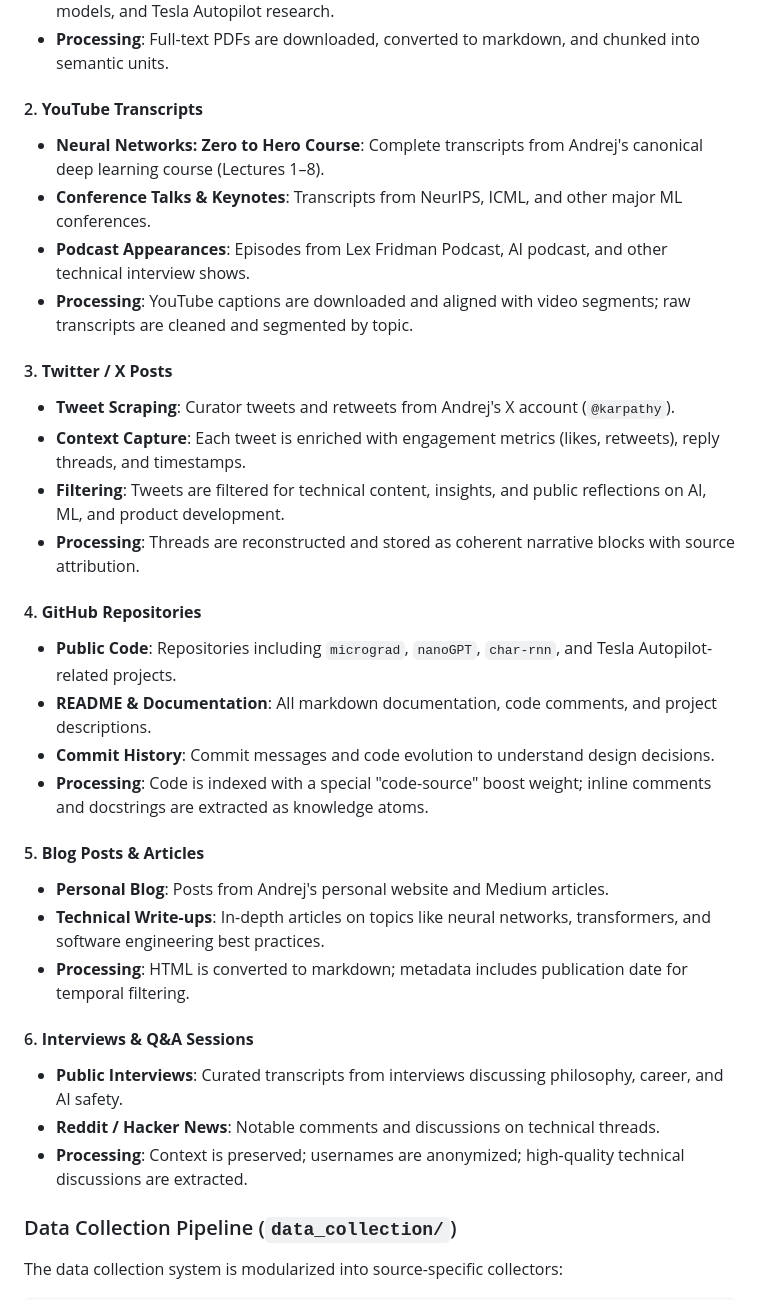
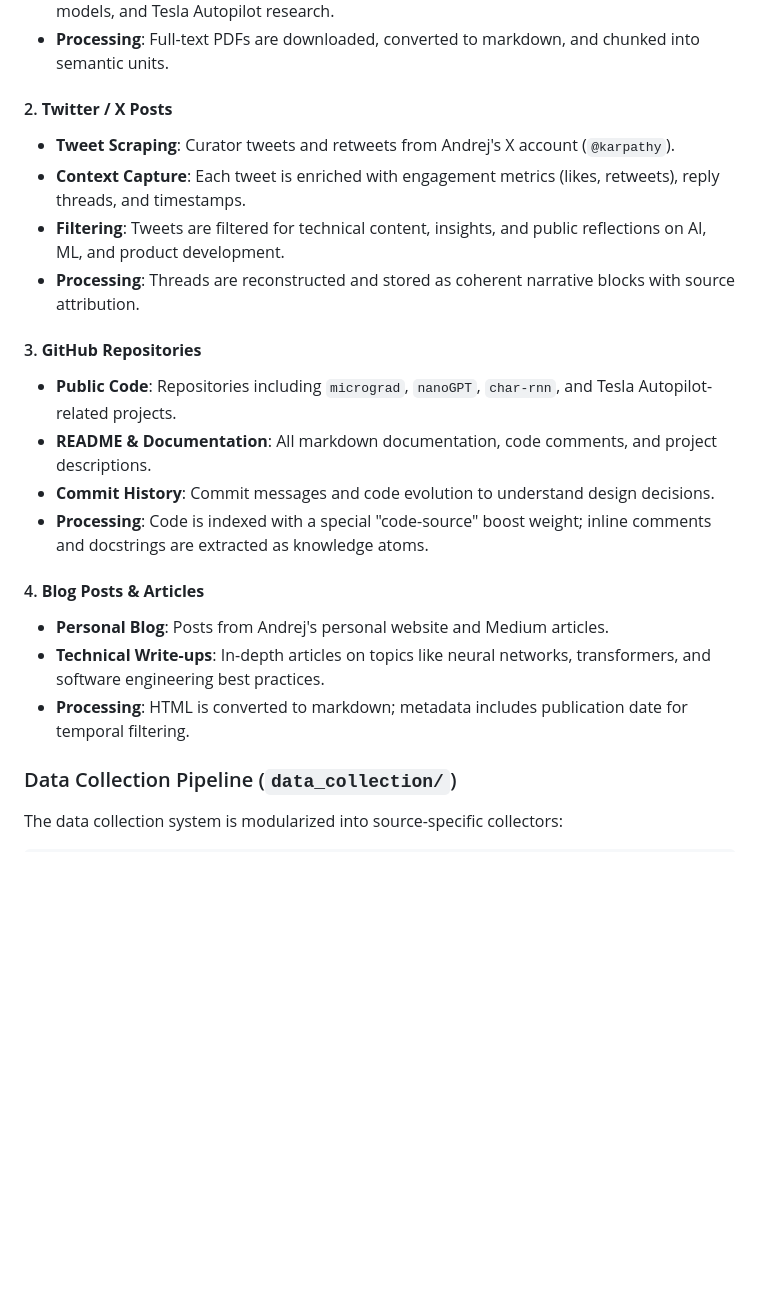
Before and after one commit to GovindUpadhyay13/Digital_Twin, a Markdown page: README.md, the part around the change. Rendered like a GitHub page; blank space fills up the shorter version.

Commit message:
Update README section titles and order
Reorganize sections in README for clarity and update numbering.

```diff
--- a/README.md
+++ b/README.md
@@ -33,33 +33,23 @@ This project employs a **multi-source data acquisition pipeline** to build a com
    - **Research Repositories**: Papers related to neural networks, computer vision, language models, and Tesla Autopilot research.
    - **Processing**: Full-text PDFs are downloaded, converted to markdown, and chunked into semantic units.
 
-#### 2. **YouTube Transcripts**
-   - **Neural Networks: Zero to Hero Course**: Complete transcripts from Andrej's canonical deep learning course (Lectures 1–8).
-   - **Conference Talks & Keynotes**: Transcripts from NeurIPS, ICML, and other major ML conferences.
-   - **Podcast Appearances**: Episodes from Lex Fridman Podcast, AI podcast, and other technical interview shows.
-   - **Processing**: YouTube captions are downloaded and aligned with video segments; raw transcripts are cleaned and segmented by topic.
-
-#### 3. **Twitter / X Posts**
+#### 2. **Twitter / X Posts**
    - **Tweet Scraping**: Curator tweets and retweets from Andrej's X account (`@karpathy`).
    - **Context Capture**: Each tweet is enriched with engagement metrics (likes, retweets), reply threads, and timestamps.
    - **Filtering**: Tweets are filtered for technical content, insights, and public reflections on AI, ML, and product development.
    - **Processing**: Threads are reconstructed and stored as coherent narrative blocks with source attribution.
 
-#### 4. **GitHub Repositories**
+#### 3. **GitHub Repositories**
    - **Public Code**: Repositories including `micrograd`, `nanoGPT`, `char-rnn`, and Tesla Autopilot-related projects.
    - **README & Documentation**: All markdown documentation, code comments, and project descriptions.
    - **Commit History**: Commit messages and code evolution to understand design decisions.
    - **Processing**: Code is indexed with a special "code-source" boost weight; inline comments and docstrings are extracted as knowledge atoms.
 
-#### 5. **Blog Posts & Articles**
+#### 4. **Blog Posts & Articles**
    - **Personal Blog**: Posts from Andrej's personal website and Medium articles.
    - **Technical Write-ups**: In-depth articles on topics like neural networks, transformers, and software engineering best practices.
    - **Processing**: HTML is converted to markdown; metadata includes publication date for temporal filtering.
 
-#### 6. **Interviews & Q&A Sessions**
-   - **Public Interviews**: Curated transcripts from interviews discussing philosophy, career, and AI safety.
-   - **Reddit / Hacker News**: Notable comments and discussions on technical threads.
-   - **Processing**: Context is preserved; usernames are anonymized; high-quality technical discussions are extracted.
 
 ### Data Collection Pipeline (`data_collection/`)
 
```
